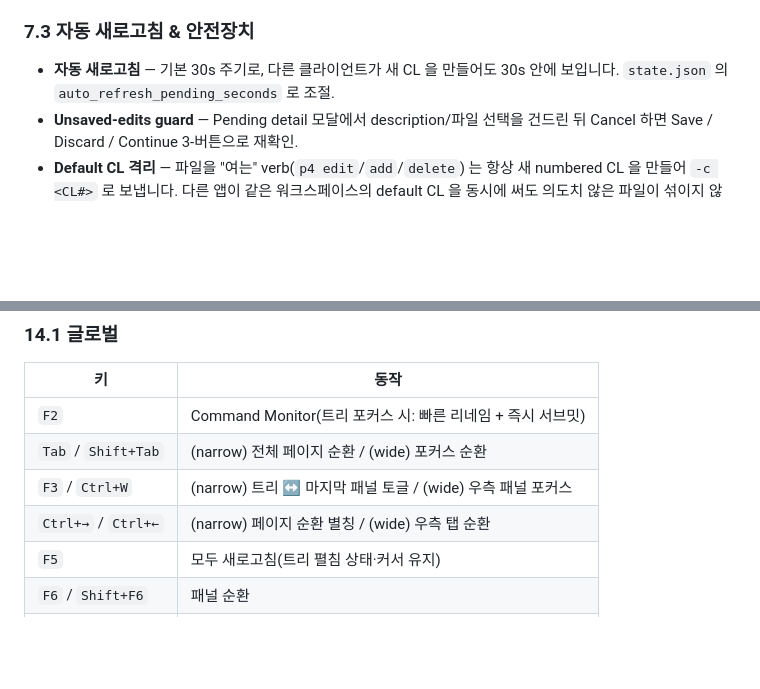
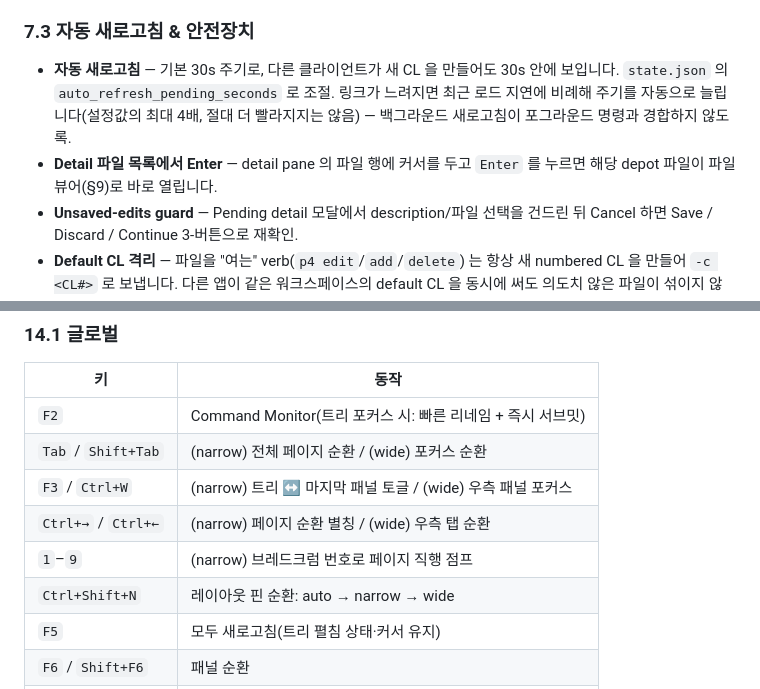
Before and after one commit to neoocean/p4v-tui, a Markdown page: docs/MANUAL.md, 2 parts joined by grey strips. GitHub-like rendering; blank space fills up the shorter version.

```diff
--- a/docs/MANUAL.md
+++ b/docs/MANUAL.md
@@ -361,6 +364,11 @@ Refresh All).
 
 - **자동 새로고침** — 기본 30s 주기로, 다른 클라이언트가 새 CL 을 만들어도
   30s 안에 보입니다. `state.json` 의 `auto_refresh_pending_seconds` 로 조절.
+  링크가 느려지면 최근 로드 지연에 비례해 주기를 자동으로 늘립니다(설정값의
+  최대 4배, 절대 더 빨라지지는 않음) — 백그라운드 새로고침이 포그라운드
+  명령과 경합하지 않도록.
+- **Detail 파일 목록에서 Enter** — detail pane 의 파일 행에 커서를 두고
+  `Enter` 를 누르면 해당 depot 파일이 파일 뷰어(§9)로 바로 열립니다.
 - **Unsaved-edits guard** — Pending detail 모달에서 description/파일 선택을
   건드린 뒤 Cancel 하면 Save / Discard / Continue 3-버튼으로 재확인.
 - **Default CL 격리** — 파일을 "여는" verb(`p4 edit`/`add`/`delete`) 는 항상
@@ -547,6 +584,8 @@ Submitted → Log` 순서로 순환.
 | `Tab` / `Shift+Tab` | (narrow) 전체 페이지 순환 / (wide) 포커스 순환 |
 | `F3` / `Ctrl+W` | (narrow) 트리 ↔ 마지막 패널 토글 / (wide) 우측 패널 포커스 |
 | `Ctrl+→` / `Ctrl+←` | (narrow) 페이지 순환 별칭 / (wide) 우측 탭 순환 |
+| `1`–`9` | (narrow) 브레드크럼 번호로 페이지 직행 점프 |
+| `Ctrl+Shift+N` | 레이아웃 핀 순환: auto → narrow → wide |
 | `F5` | 모두 새로고침(트리 펼침 상태·커서 유지) |
 | `F6` / `Shift+F6` | 패널 순환 |
 | `Ctrl+F` | Fast Search |
```
Also changed, not shown: other parts of docs/MANUAL.md (+36 -4 lines), README.ko.md (+3 -2 lines), docs/handoff-manual-tests.md (+11 -5 lines).
